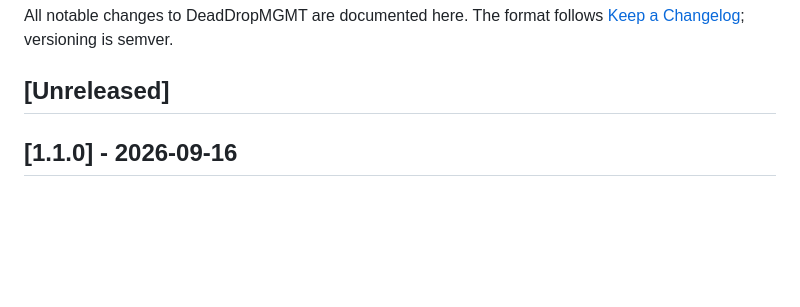
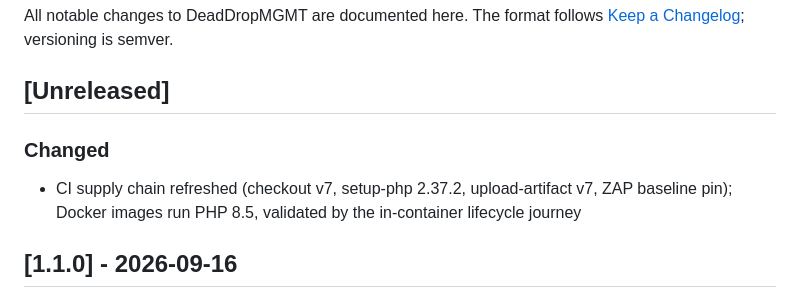
Before and after one commit to kilerdevs/DeadDropMGMT, a Markdown page: CHANGELOG.md, the part around the change. Drawn GitHub-style; blank space fills up the shorter version.

Commit message:
CHANGELOG: CI supply-chain refresh + Docker PHP 8.5

```diff
--- a/CHANGELOG.md
+++ b/CHANGELOG.md
@@ -4,6 +4,11 @@ All notable changes to DeadDropMGMT are documented here. The format follows
 [Keep a Changelog](https://keepachangelog.com/); versioning is semver.
 
 ## [Unreleased]
+
+### Changed
+- CI supply chain refreshed (checkout v7, setup-php 2.37.2,
+  upload-artifact v7, ZAP baseline pin); Docker images run PHP 8.5,
+  validated by the in-container lifecycle journey
 
 ## [1.1.0] - 2026-09-16
 
```
